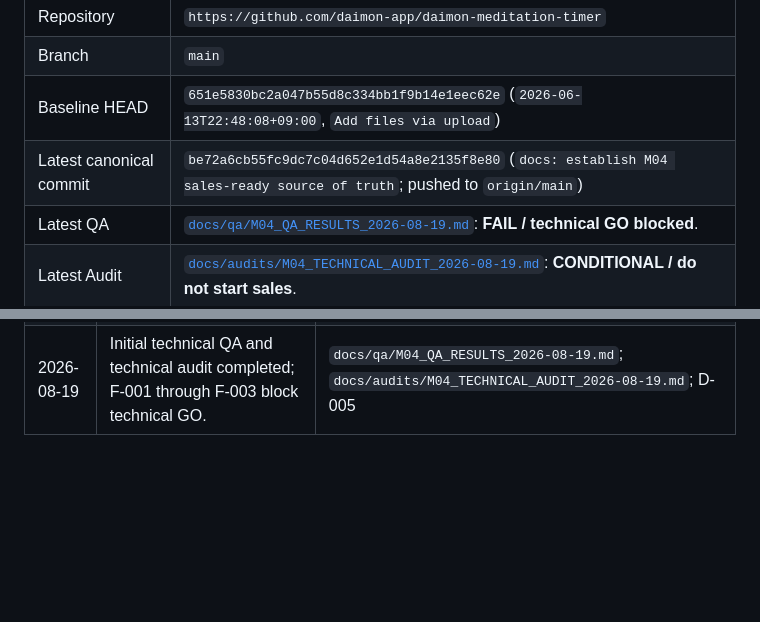
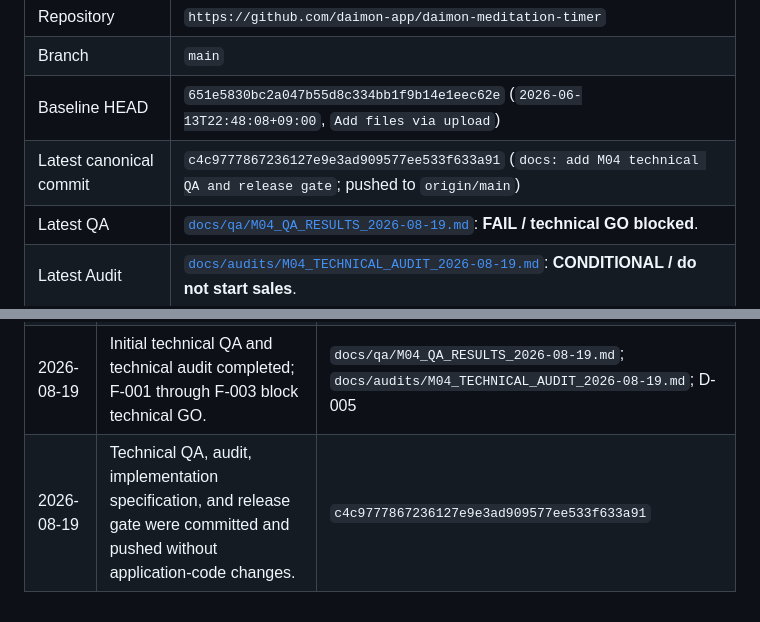
Before and after one commit to daimon-app/daimon-meditation-timer, a Markdown page: MASTER.md, 2 parts joined by grey strips. GitHub-like rendering; blank space fills up the shorter version.

Commit message:
docs: record M04 technical QA stage

```diff
--- a/MASTER.md
+++ b/MASTER.md
@@ -7,7 +7,7 @@
 | Repository | `https://github.com/daimon-app/daimon-meditation-timer` |
 | Branch | `main` |
 | Baseline HEAD | `651e5830bc2a047b55d8c334bb1f9b14e1eec62e` (`2026-06-13T22:48:08+09:00`, `Add files via upload`) |
-| Latest canonical commit | `be72a6cb55fc9dc7c04d652e1d54a8e2135f8e80` (`docs: establish M04 sales-ready source of truth`; pushed to `origin/main`) |
+| Latest canonical commit | `c4c9777867236127e9e3ad909577ee533f633a91` (`docs: add M04 technical QA and release gate`; pushed to `origin/main`) |
 | Latest QA | [`docs/qa/M04_QA_RESULTS_2026-08-19.md`](docs/qa/M04_QA_RESULTS_2026-08-19.md): **FAIL / technical GO blocked**. |
 | Latest Audit | [`docs/audits/M04_TECHNICAL_AUDIT_2026-08-19.md`](docs/audits/M04_TECHNICAL_AUDIT_2026-08-19.md): **CONDITIONAL / do not start sales**. |
 | Primary blocker | `TECH_FIX_REQUIRED`: F-001 break timer wall-clock recovery; F-002 sleep timer wall-clock recovery; F-003 semantic controls. Mobile, audible sound, explicit offline launch, and device-lock behavior also require re-QA. |
@@ -47,3 +47,4 @@ A future operator should read, in order: this file; the controlling M04 specific
 | 2026-08-19 | GitHub Source-of-Truth operating rule and M04 execution specification were saved. | `docs/specs/M04_SALES_READY_EXECUTION_SPEC.md` |
 | 2026-08-19 | Initial source-of-truth documentation was committed and pushed without staging application code or unrelated files. | `be72a6cb55fc9dc7c04d652e1d54a8e2135f8e80` |
 | 2026-08-19 | Initial technical QA and technical audit completed; F-001 through F-003 block technical GO. | `docs/qa/M04_QA_RESULTS_2026-08-19.md`; `docs/audits/M04_TECHNICAL_AUDIT_2026-08-19.md`; D-005 |
+| 2026-08-19 | Technical QA, audit, implementation specification, and release gate were committed and pushed without application-code changes. | `c4c9777867236127e9e3ad909577ee533f633a91` |
```
